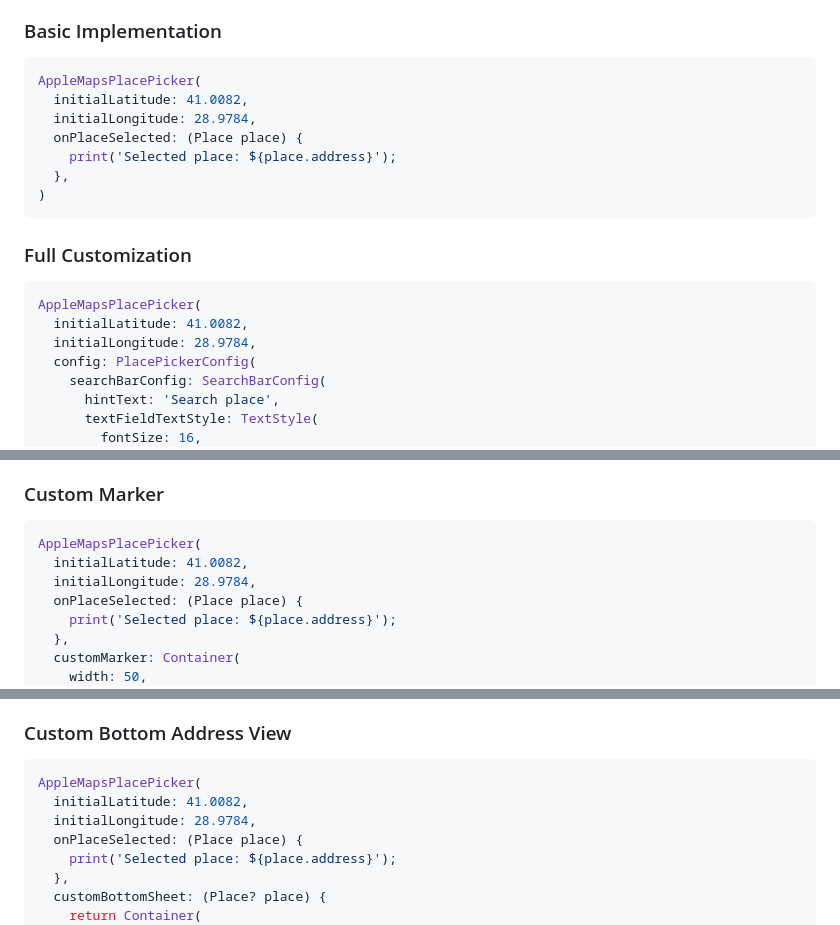
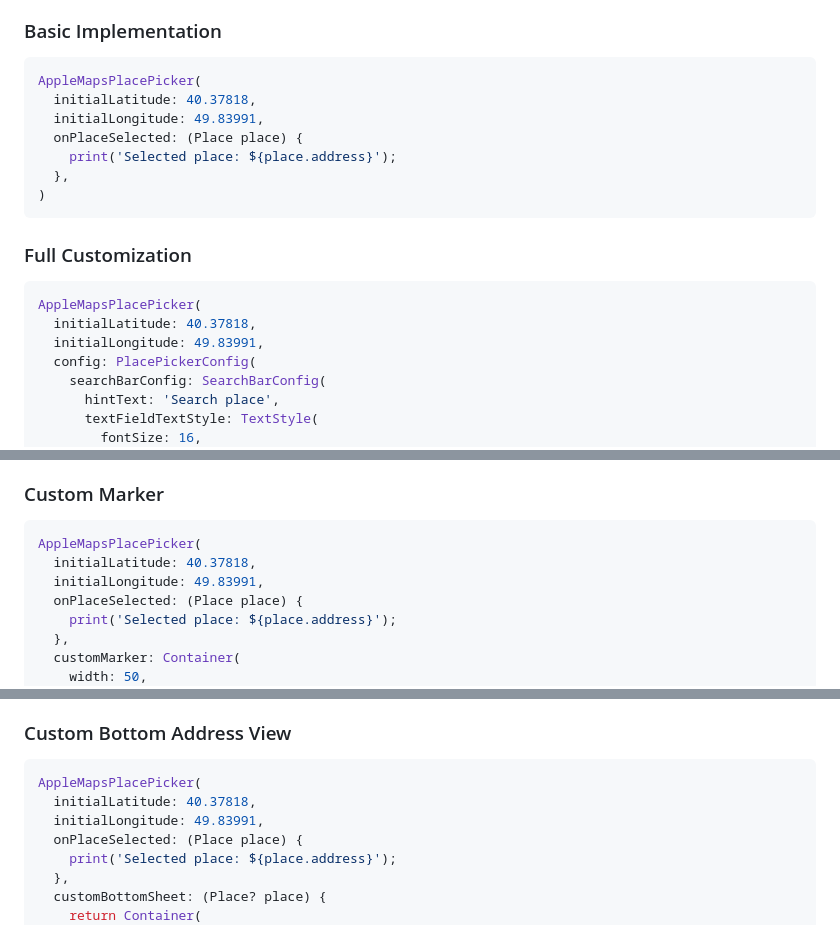
Before and after one commit to shahmirzali49/apple_maps_place_picker, a Markdown page: README.md, 3 parts joined by grey strips. Rendered like a GitHub page.

````diff
--- a/README.md
+++ b/README.md
@@ -46,8 +49,8 @@ dependencies:
 
 ```dart
 AppleMapsPlacePicker(
-  initialLatitude: 41.0082,
-  initialLongitude: 28.9784,
+  initialLatitude: 40.37818,
+  initialLongitude: 49.83991,
   onPlaceSelected: (Place place) {
     print('Selected place: ${place.address}');
   },
@@ -57,8 +60,8 @@ AppleMapsPlacePicker(
 
 ```dart
 AppleMapsPlacePicker(
-  initialLatitude: 41.0082,
-  initialLongitude: 28.9784,
+  initialLatitude: 40.37818,
+  initialLongitude: 49.83991,
   config: PlacePickerConfig(
     searchBarConfig: SearchBarConfig(
       hintText: 'Search place',
@@ -93,8 +96,8 @@ AppleMapsPlacePicker(
 
 ```dart
 AppleMapsPlacePicker(
-  initialLatitude: 41.0082,
-  initialLongitude: 28.9784,
+  initialLatitude: 40.37818,
+  initialLongitude: 49.83991,
   onPlaceSelected: (Place place) {
     print('Selected place: ${place.address}');
   },
@@ -113,8 +116,8 @@ AppleMapsPlacePicker(
 
 ```dart
 AppleMapsPlacePicker(
-  initialLatitude: 41.0082,
-  initialLongitude: 28.9784,
+  initialLatitude: 40.37818,
+  initialLongitude: 49.83991,
   onPlaceSelected: (Place place) {
     print('Selected place: ${place.address}');
   },
````
Also changed, not shown: other parts of README.md (+3 -0 lines).
